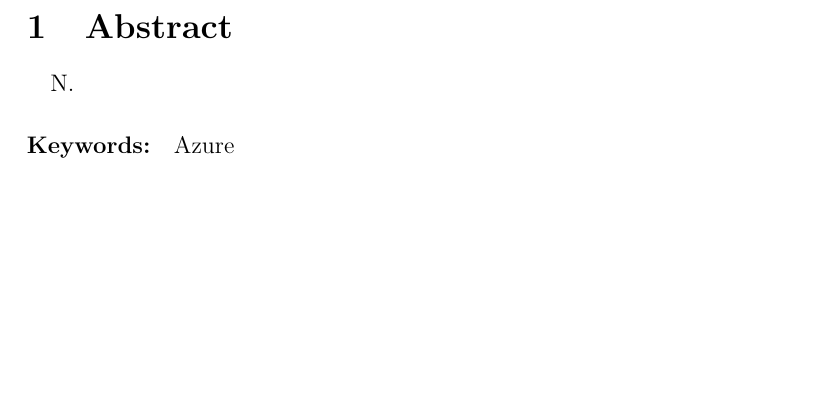
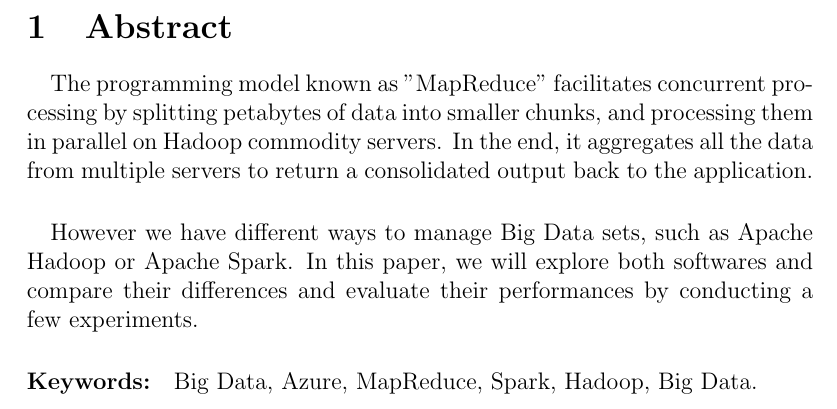
Before and after one commit to ghadesi/LOG8415---Advanced-Concepts-in-Cloud-Computing, a LaTeX problem sheet (Assignment 2/report-in-latex.tex): part of page 2 of 3, cut so that both start at the same text, the shorter picture padded with empty space. Compiled offline with pdfLaTeX.

Commit message:
Abstract section in report

```diff
--- a/Assignment 2/report-in-latex.tex
+++ b/Assignment 2/report-in-latex.tex
@@ -36,9 +36,16 @@
 
 
 \section{Abstract}
-	\paragraph{} N.
+	\paragraph{} The programming model known as "MapReduce" facilitates concurrent processing by splitting
+	petabytes of data into smaller chunks, and processing them in parallel on Hadoop commodity servers.
+	In the end, it aggregates all the data from multiple servers to return a consolidated output back to
+	the application.
 
-	\paragraph{Keywords:}Azure
+	\paragraph{} However we have different ways to manage Big Data sets, such as Apache Hadoop or Apache
+	Spark. In this paper, we will explore both softwares and compare their differences and evaluate their
+	performances by conducting a few experiments.
+
+	\paragraph{Keywords:}Big Data, Azure, MapReduce, Spark, Hadoop, Big Data.
 	\pagebreak
 
 \section{Introduction} \label{sec:introduction}
```
